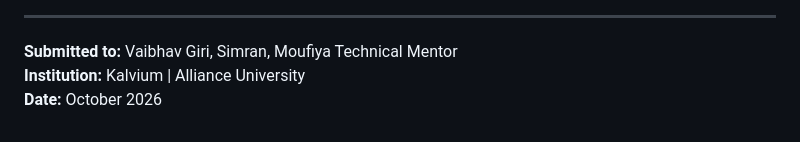
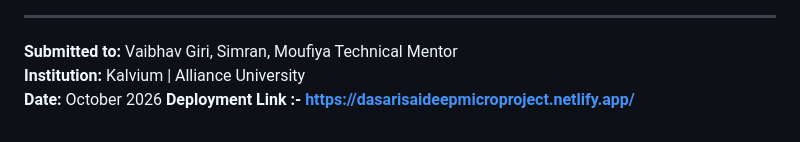
Before and after one commit to dasarisaideep30/MicroProject, a Markdown page: personal-integrated-microproject/README.md, the part around the change. GitHub-like rendering.

```diff
--- a/personal-integrated-microproject/README.md
+++ b/personal-integrated-microproject/README.md
@@ -78,3 +78,4 @@ Each subject has a separate report (as required for integrated projects) with:
 **Submitted to:** Vaibhav Giri, Simran, Moufiya Technical Mentor
 **Institution:** Kalvium | Alliance University
 **Date:** October 2026
+**Deployment Link :- https://dasarisaideepmicroproject.netlify.app/**
```
